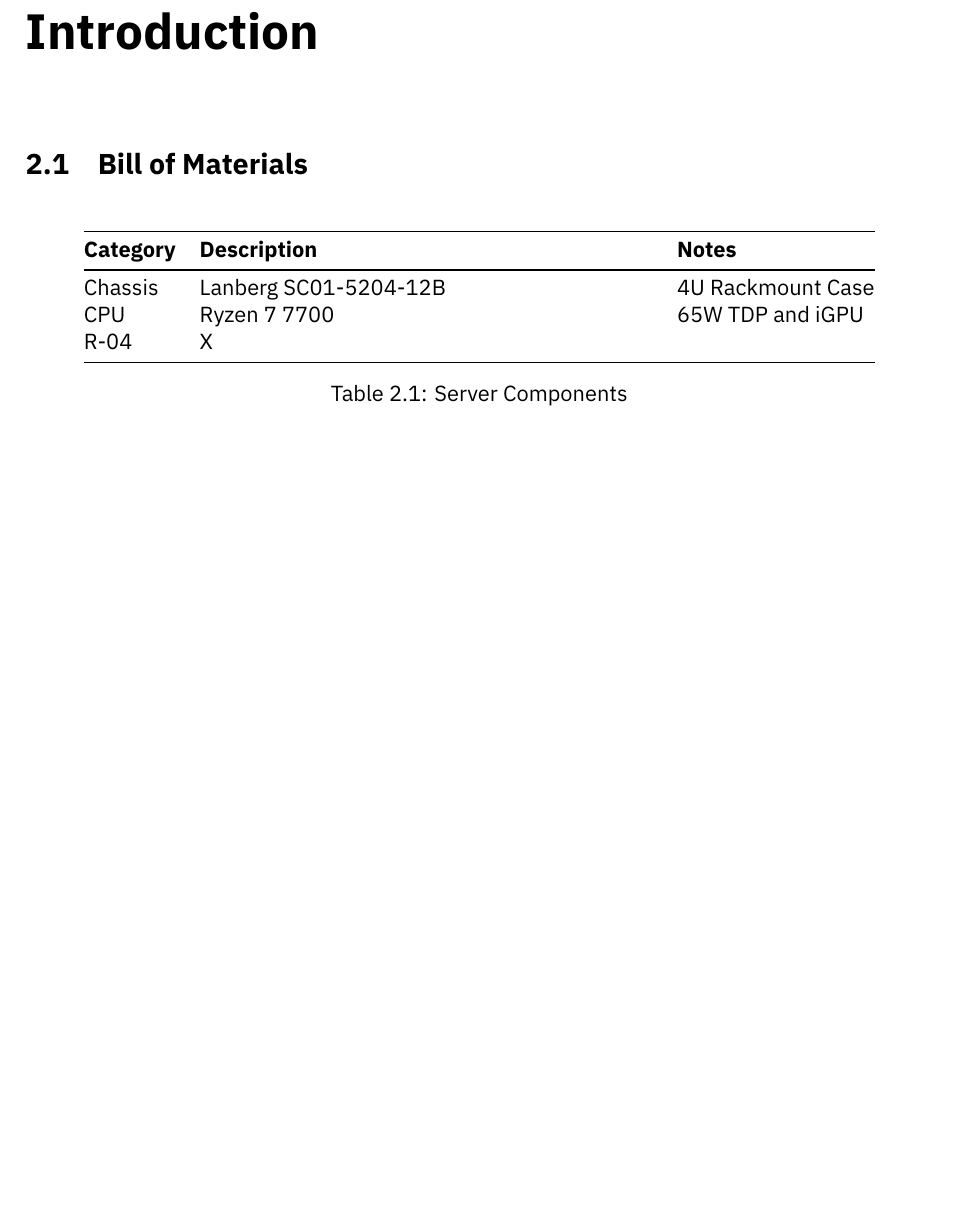
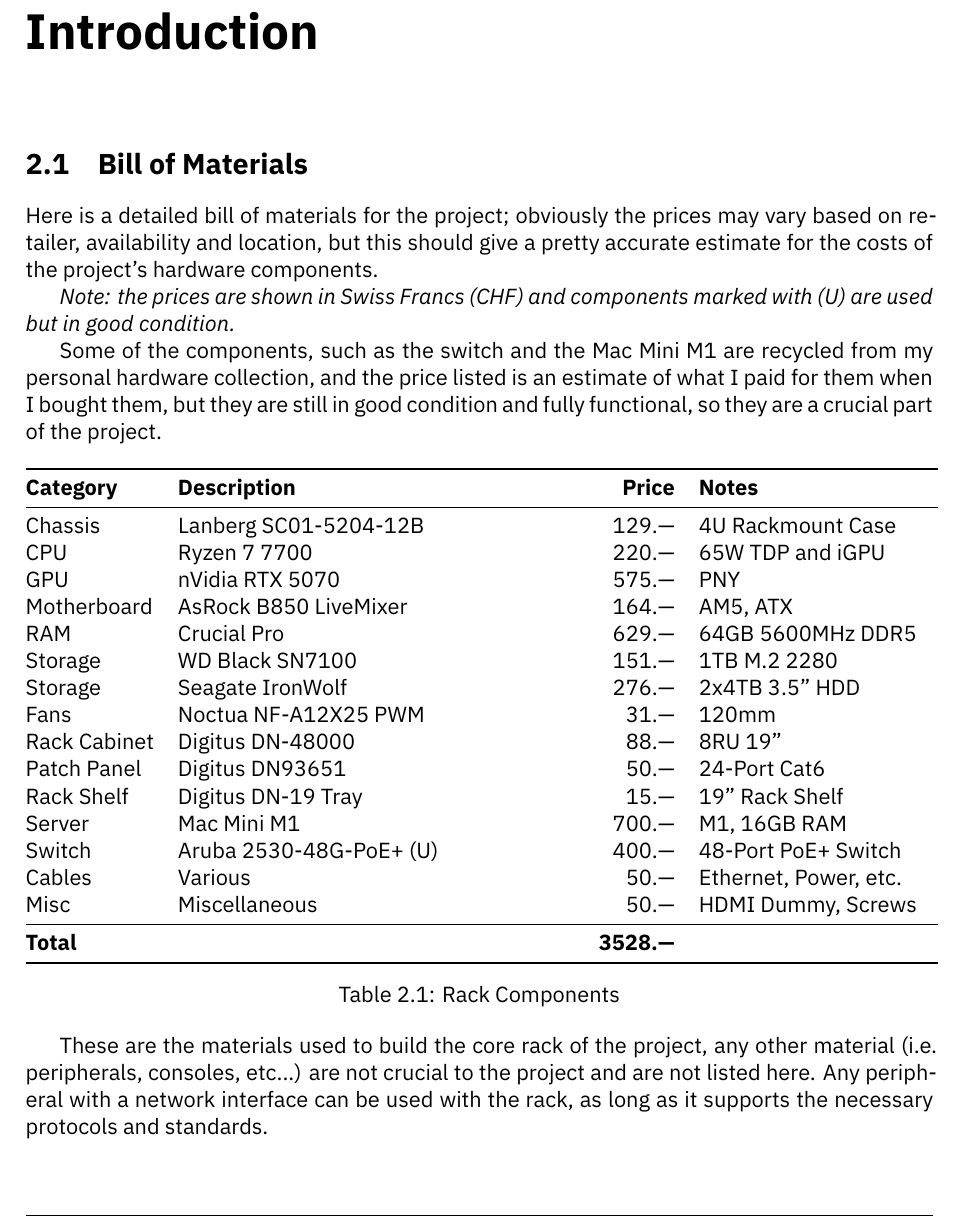
Before and after one commit to lucamazzza/hl, a LaTeX document (docs/doc.tex): part of page 6 of 8 before the commit and part of page 6 of 9 after it, cut so that both start at the same text, the shorter picture padded with empty space. Compiled offline with XeLaTeX.

Commit message:
feat: bill of materials

```diff
--- a/docs/doc.tex
+++ b/docs/doc.tex
@@ -219,21 +219,45 @@
 
 \section{Bill of Materials}
 
+Here is a detailed bill of materials for the project; obviously the prices may vary based on retailer, availability and
+location, but this should give a pretty accurate estimate for the costs of the project's hardware components.
+
+\textit{Note: the prices are shown in Swiss Francs (CHF) and components marked with (U) are used but in good condition.}
+
+Some of the components, such as the switch and the Mac Mini M1 are recycled from my personal hardware collection,
+and the price listed is an estimate of what I paid for them when I bought them, but they are still in good condition and
+fully functional, so they are a crucial part of the project.
+
 \begin{table}[h]
 \centering
-\begin{tabular}{@{}lp{8cm}l@{}}
+\begin{tabular}{@{}lp{7cm}rp{4cm}l@{}}
 \toprule
-\textbf{Category} & \textbf{Description} & \textbf{Notes} \\ \midrule
-Chassis & Lanberg SC01-5204-12B & 4U Rackmount Case\\
-CPU & Ryzen 7 7700 & 65W TDP and iGPU\\
-R-04 & X & \\
+\textbf{Category} & \textbf{Description} & \textbf{Price} & \textbf{Notes} \\ \midrule
+Chassis      & Lanberg SC01-5204-12B   & 129.— & 4U Rackmount Case\\
+CPU          & Ryzen 7 7700            & 220.— & 65W TDP and iGPU\\
+GPU          & nVidia RTX 5070         & 575.— & PNY\\
+Motherboard  & AsRock B850 LiveMixer   & 164.— & AM5, ATX\\
+RAM          & Crucial Pro             & 629.— & 64GB 5600MHz DDR5\\
+Storage      & WD Black SN7100         & 151.— & 1TB M.2 2280\\
+Storage      & Seagate IronWolf        & 276.— & 2x4TB 3.5" HDD\\
+Fans         & Noctua NF-A12X25 PWM    &  31.— & 120mm\\
+Rack Cabinet & Digitus DN-48000        &  88.— & 8RU 19"\\
+Patch Panel  & Digitus DN93651         &  50.— & 24-Port Cat6\\
+Rack Shelf   & Digitus DN-19 Tray      &  15.— & 19" Rack Shelf\\
+Server       & Mac Mini M1             & 700.— & M1, 16GB RAM\\
+Switch       & Aruba 2530-48G-PoE+ (U) & 400.— & 48-Port PoE+ Switch\\
+Cables       & Various                 &  50.— & Ethernet, Power, etc.\\
+Misc         & Miscellaneous           &  50.— & HDMI Dummy, Screws\\
+\midrule
+\textbf{Total} &  & \textbf{3528.—} & \\
 \bottomrule
 \end{tabular}
-    \caption{Server Components}
+    \caption{Rack Components}
 \end{table}
 
-
-
+These are the materials used to build the core rack of the project, any other material (i.e. peripherals, consoles,
+etc...) are not crucial to the project and are not listed here. Any peripheral with a network interface can be used with
+the rack, as long as it supports the necessary protocols and standards.
 
 \section{Requisiti}
 \begin{table}[h]
```
Also changed, not shown: docs/doc.pdf.
